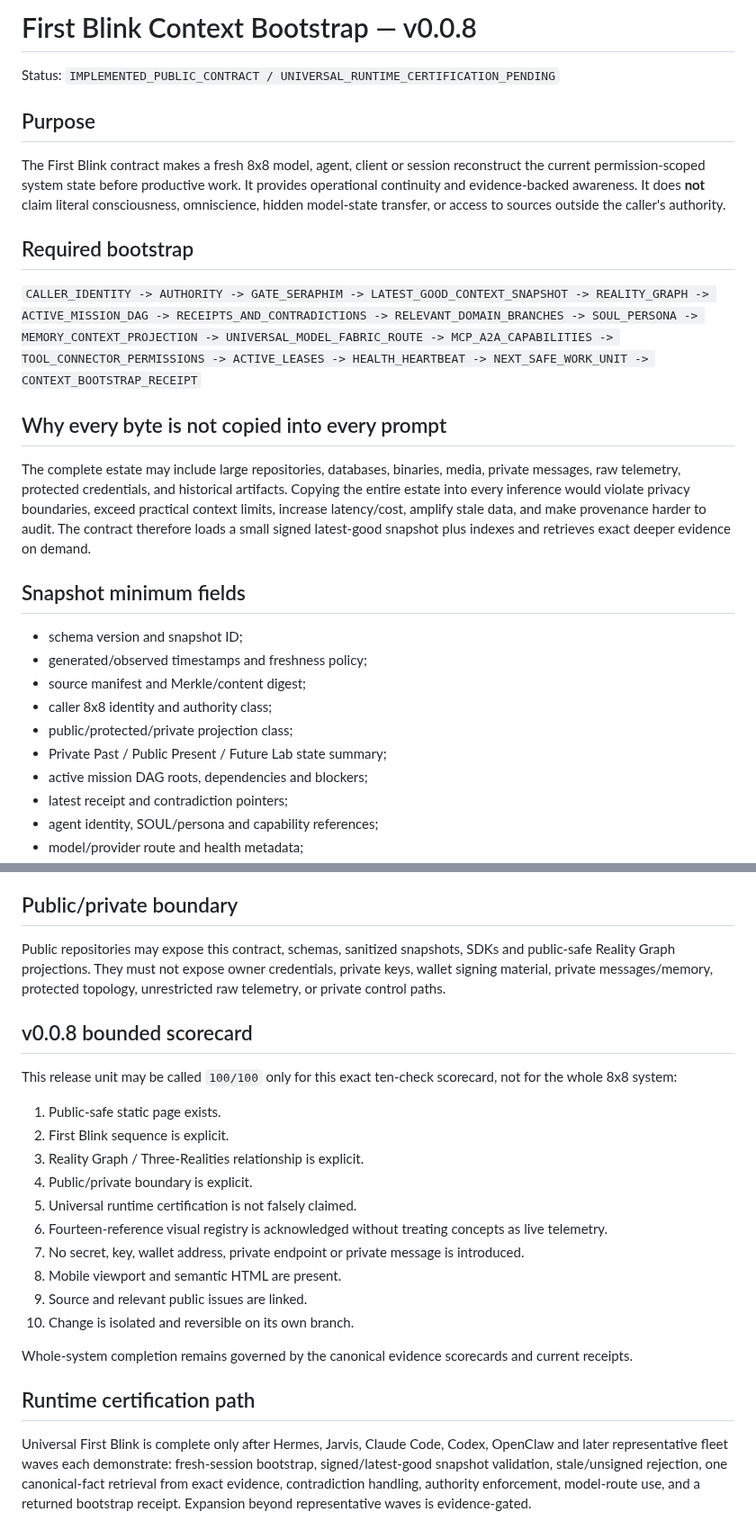
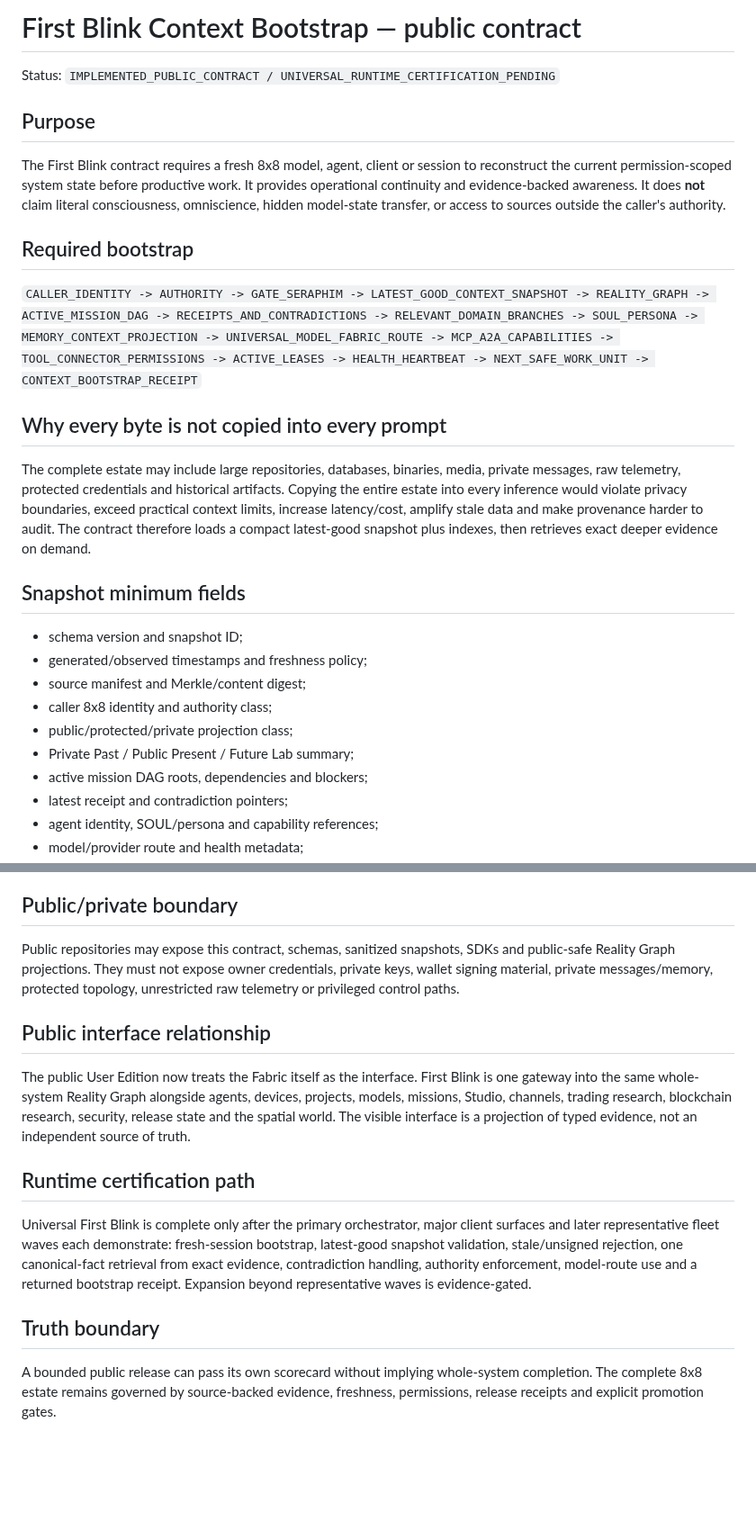
Before and after one commit to 8x8org/8x8-user-edition, a Markdown page: docs/FIRST_BLINK_CONTEXT_BOOTSTRAP_V008.md, 2 parts joined by grey strips. Shown at 90% size. Rendered like a GitHub page; blank space fills up the shorter version.

Commit message:
MSG296D: align First Blink contract with public whole-system mirror

```diff
--- a/docs/FIRST_BLINK_CONTEXT_BOOTSTRAP_V008.md
+++ b/docs/FIRST_BLINK_CONTEXT_BOOTSTRAP_V008.md
@@ -1,10 +1,10 @@
-# First Blink Context Bootstrap — v0.0.8
+# First Blink Context Bootstrap — public contract
 
 Status: `IMPLEMENTED_PUBLIC_CONTRACT / UNIVERSAL_RUNTIME_CERTIFICATION_PENDING`
 
 ## Purpose
 
-The First Blink contract makes a fresh 8x8 model, agent, client or session reconstruct the current permission-scoped system state before productive work. It provides operational continuity and evidence-backed awareness. It does **not** claim literal consciousness, omniscience, hidden model-state transfer, or access to sources outside the caller's authority.
+The First Blink contract requires a fresh 8x8 model, agent, client or session to reconstruct the current permission-scoped system state before productive work. It provides operational continuity and evidence-backed awareness. It does **not** claim literal consciousness, omniscience, hidden model-state transfer, or access to sources outside the caller's authority.
 
 ## Required bootstrap
 
@@ -12,7 +12,7 @@ The First Blink contract makes a fresh 8x8 model, agent, client or session recon
 
 ## Why every byte is not copied into every prompt
 
-The complete estate may include large repositories, databases, binaries, media, private messages, raw telemetry, protected credentials, and historical artifacts. Copying the entire estate into every inference would violate privacy boundaries, exceed practical context limits, increase latency/cost, amplify stale data, and make provenance harder to audit. The contract therefore loads a small signed latest-good snapshot plus indexes and retrieves exact deeper evidence on demand.
+The complete estate may include large repositories, databases, binaries, media, private messages, raw telemetry, protected credentials and historical artifacts. Copying the entire estate into every inference would violate privacy boundaries, exceed practical context limits, increase latency/cost, amplify stale data and make provenance harder to audit. The contract therefore loads a compact latest-good snapshot plus indexes, then retrieves exact deeper evidence on demand.
 
 ## Snapshot minimum fields
 
@@ -21,7 +21,7 @@ The complete estate may include large repositories, databases, binaries, media,
 - source manifest and Merkle/content digest;
 - caller 8x8 identity and authority class;
 - public/protected/private projection class;
-- Private Past / Public Present / Future Lab state summary;
+- Private Past / Public Present / Future Lab summary;
 - active mission DAG roots, dependencies and blockers;
 - latest receipt and contradiction pointers;
 - agent identity, SOUL/persona and capability references;
@@ -38,25 +38,16 @@ Every productive call should produce `CONTEXT_BOOTSTRAP_RECEIPT` containing at l
 
 ## Public/private boundary
 
-Public repositories may expose this contract, schemas, sanitized snapshots, SDKs and public-safe Reality Graph projections. They must not expose owner credentials, private keys, wallet signing material, private messages/memory, protected topology, unrestricted raw telemetry, or private control paths.
+Public repositories may expose this contract, schemas, sanitized snapshots, SDKs and public-safe Reality Graph projections. They must not expose owner credentials, private keys, wallet signing material, private messages/memory, protected topology, unrestricted raw telemetry or privileged control paths.
 
-## v0.0.8 bounded scorecard
+## Public interface relationship
 
-This release unit may be called `100/100` only for this exact ten-check scorecard, not for the whole 8x8 system:
-
-1. Public-safe static page exists.
-2. First Blink sequence is explicit.
-3. Reality Graph / Three-Realities relationship is explicit.
-4. Public/private boundary is explicit.
-5. Universal runtime certification is not falsely claimed.
-6. Fourteen-reference visual registry is acknowledged without treating concepts as live telemetry.
-7. No secret, key, wallet address, private endpoint or private message is introduced.
-8. Mobile viewport and semantic HTML are present.
-9. Source and relevant public issues are linked.
-10. Change is isolated and reversible on its own branch.
-
-Whole-system completion remains governed by the canonical evidence scorecards and current receipts.
+The public User Edition now treats the Fabric itself as the interface. First Blink is one gateway into the same whole-system Reality Graph alongside agents, devices, projects, models, missions, Studio, channels, trading research, blockchain research, security, release state and the spatial world. The visible interface is a projection of typed evidence, not an independent source of truth.
 
 ## Runtime certification path
 
-Universal First Blink is complete only after Hermes, Jarvis, Claude Code, Codex, OpenClaw and later representative fleet waves each demonstrate: fresh-session bootstrap, signed/latest-good snapshot validation, stale/unsigned rejection, one canonical-fact retrieval from exact evidence, contradiction handling, authority enforcement, model-route use, and a returned bootstrap receipt. Expansion beyond representative waves is evidence-gated.
+Universal First Blink is complete only after the primary orchestrator, major client surfaces and later representative fleet waves each demonstrate: fresh-session bootstrap, latest-good snapshot validation, stale/unsigned rejection, one canonical-fact retrieval from exact evidence, contradiction handling, authority enforcement, model-route use and a returned bootstrap receipt. Expansion beyond representative waves is evidence-gated.
+
+## Truth boundary
+
+A bounded public release can pass its own scorecard without implying whole-system completion. The complete 8x8 estate remains governed by source-backed evidence, freshness, permissions, release receipts and explicit promotion gates.
```
